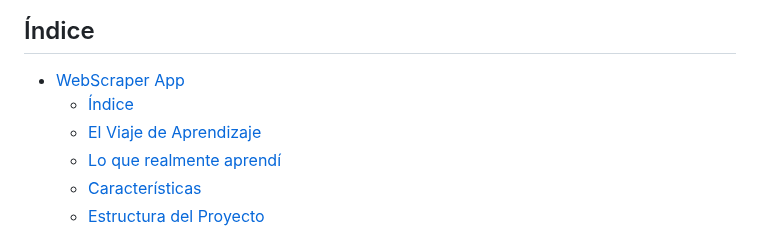
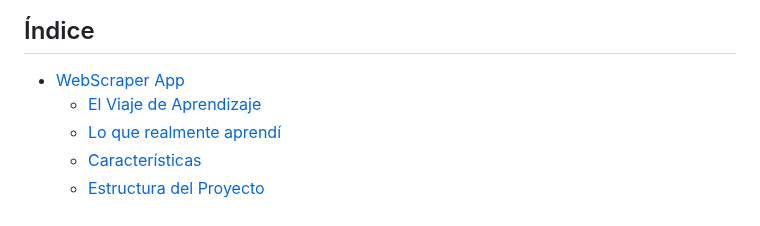
Before and after one commit to Elisandil/webscraper-v2, a Markdown page: README.md, the part around the change. Rendered like a GitHub page.

```diff
--- a/README.md
+++ b/README.md
@@ -6,7 +6,6 @@ Un proyecto Full‑Stack con propósito formativo para extraer metadatos, links,
 
 ## Índice
 - [WebScraper App](#webscraper-app)
-  - [Índice](#índice)
   - [El Viaje de Aprendizaje](#el-viaje-de-aprendizaje)
   - [Lo que realmente aprendí](#lo-que-realmente-aprendí)
   - [Características](#características)
```
